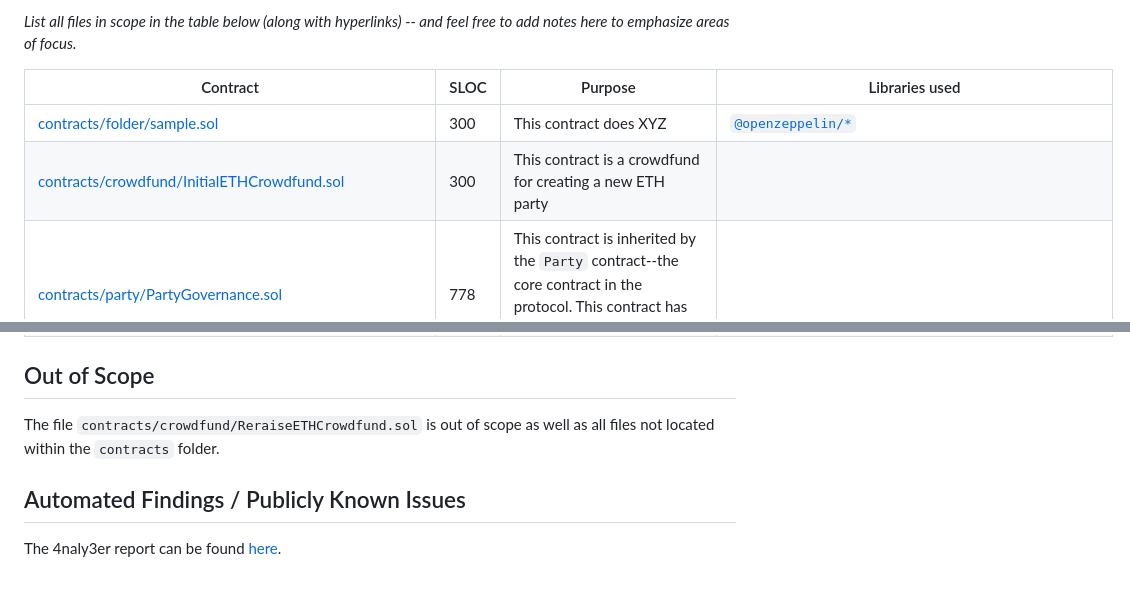
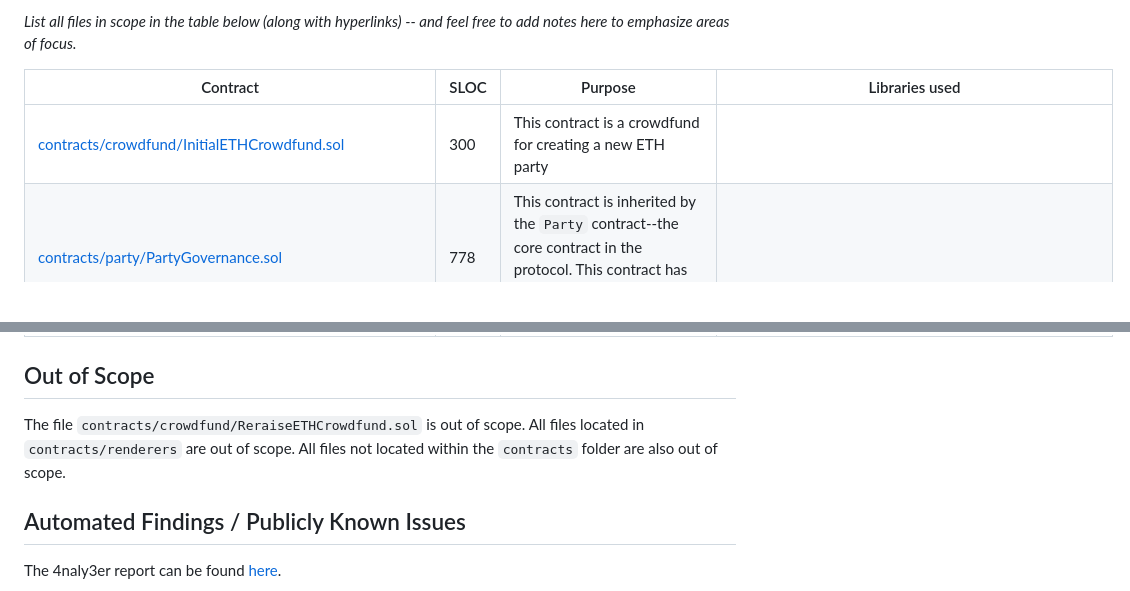
Before and after one commit to code-423n4/2023-10-party, a Markdown page: README.md, 2 parts joined by grey strips. Rendered like a GitHub page; blank space fills up the shorter version.

Commit message:
update out of scope

```diff
--- a/README.md
+++ b/README.md
@@ -66,8 +66,7 @@ _List all files in scope in the table below (along with hyperlinks) -- and feel
 
 | Contract                                                                                                | SLOC | Purpose                | Libraries used                                           |
 | ------------------------------------------------------------------------------------------------------- | ---- | ---------------------- | -------------------------------------------------------- |
-| [contracts/folder/sample.sol](https://github.com/code-423n4/repo-name/blob/contracts/folder/sample.sol) | 300  | This contract does XYZ | [`@openzeppelin/*`](https://openzeppelin.com/contracts/) |
-| [contracts/crowdfund/InitialETHCrowdfund.sol](https://github.com/code-423n4/repo-name/blob/contracts/folder/sample.sol) | 300  | This contract is a crowdfund for creating a new ETH party | |
+| [contracts/crowdfund/InitialETHCrowdfund.sol](contracts/crowdfund/InitialETHCrowdfund.sol) | 300  | This contract is a crowdfund for creating a new ETH party | |
 | [contracts/party/PartyGovernance.sol](https://github.com/code-423n4/repo-name/blob/contracts/folder/sample.sol) | 778  | This contract is inherited by the `Party` contract--the core contract in the protocol. This contract has the governance logic for parties | |
 | [contracts/party/PartyGovernanceNFT.sol](https://github.com/code-423n4/repo-name/blob/contracts/folder/sample.sol) | 313  | This contract is inherited by the `Party` contract--the core contract in the protocol. This contract has the token logic for parties | [`solmate/ERC721`](https://github.com/PartyDAO/party-protocol/blob/main/contracts/vendor/solmate/ERC721.sol), [`openzeppelin/contracts/interfaces/IERC2981.sol`](https://openzeppelin.com/contracts/) |
 | [contracts/proposals/ProposalExecutionEngine.sol](https://github.com/code-423n4/repo-name/blob/contracts/folder/sample.sol) | 244  | This contract is delegate called from parties for execution logic involved with proposal. Parties also have a fallback that does a static delegate call to the `ProposalExecutionEngine` |  |
@@ -80,7 +79,7 @@ _List all files in scope in the table below (along with hyperlinks) -- and feel
 
 ## Out of Scope
 
-The file `contracts/crowdfund/ReraiseETHCrowdfund.sol` is out of scope as well as all files not located within the `contracts` folder.
+The file `contracts/crowdfund/ReraiseETHCrowdfund.sol` is out of scope. All files located in `contracts/renderers` are out of scope. All files not located within the `contracts` folder are also out of scope.
 
 ## Automated Findings / Publicly Known Issues
 
```
